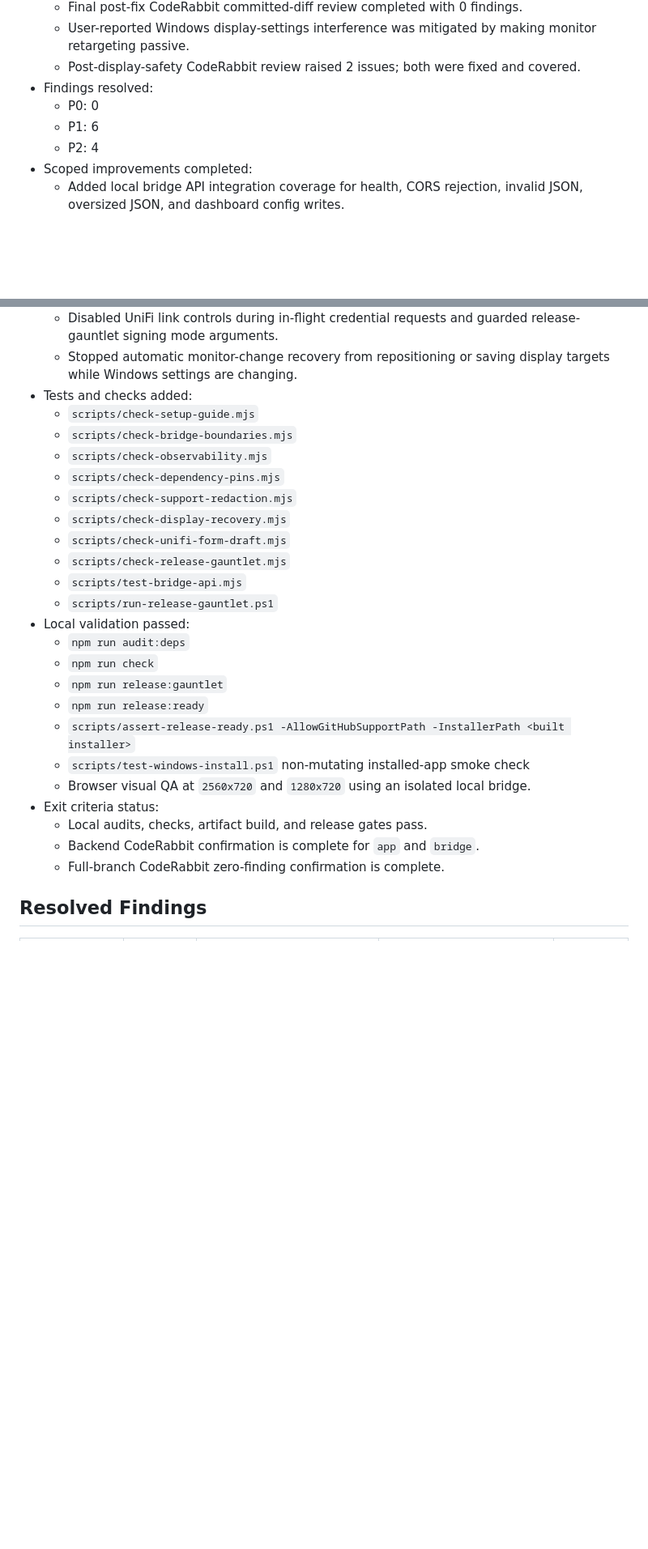
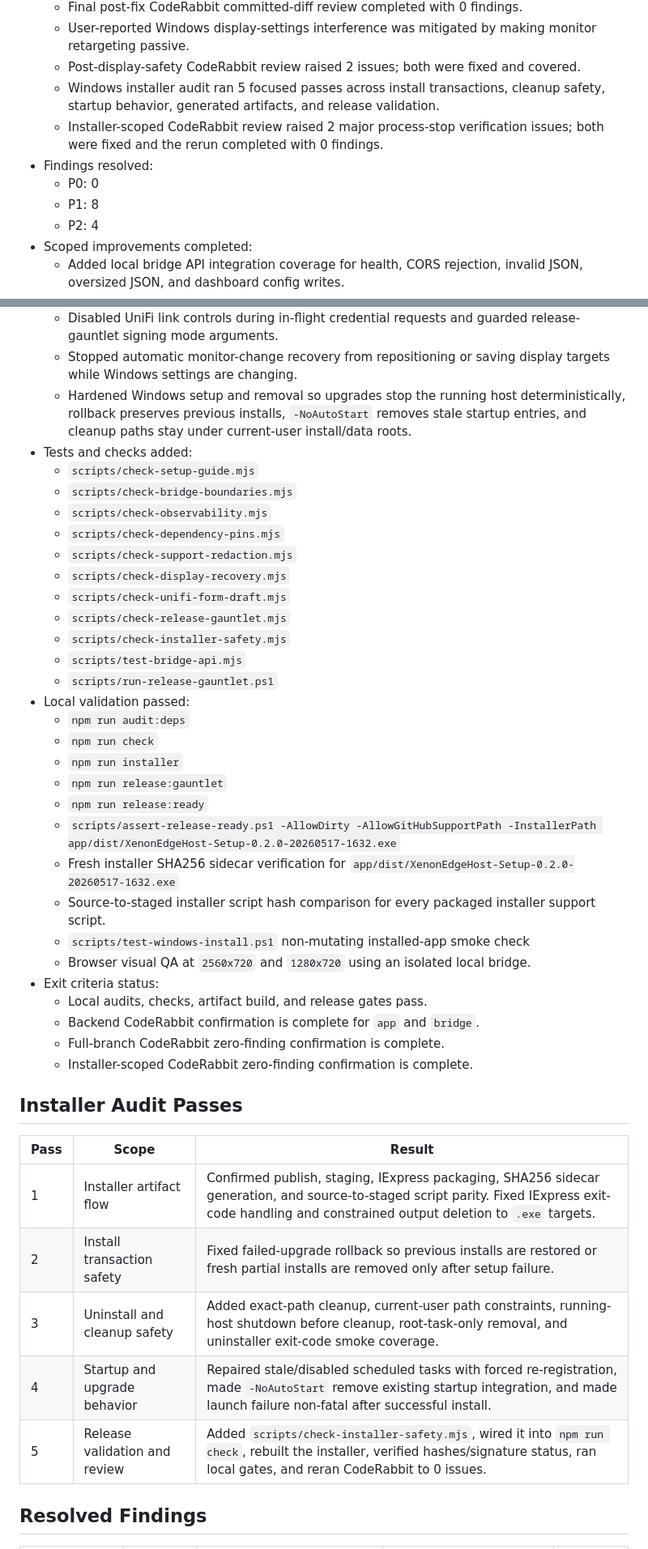
Before and after one commit to SilverFuel/xeneon-widgets, a Markdown page: RELEASE_READINESS.md, 2 parts joined by grey strips. Shown at 81% size. Rendered like a GitHub page; blank space fills up the shorter version.

Commit message:
docs(release): record installer audit

```diff
--- a/RELEASE_READINESS.md
+++ b/RELEASE_READINESS.md
@@ -19,9 +19,11 @@ Release-readiness pass run for the current 0.2.0 beta release branch.
   - Final post-fix CodeRabbit committed-diff review completed with 0 findings.
   - User-reported Windows display-settings interference was mitigated by making monitor retargeting passive.
   - Post-display-safety CodeRabbit review raised 2 issues; both were fixed and covered.
+  - Windows installer audit ran 5 focused passes across install transactions, cleanup safety, startup behavior, generated artifacts, and release validation.
+  - Installer-scoped CodeRabbit review raised 2 major process-stop verification issues; both were fixed and the rerun completed with 0 findings.
 - Findings resolved:
   - P0: 0
-  - P1: 6
+  - P1: 8
   - P2: 4
 - Scoped improvements completed:
   - Added local bridge API integration coverage for health, CORS rejection, invalid JSON, oversized JSON, and dashboard config writes.
@@ -32,6 +34,7 @@ Release-readiness pass run for the current 0.2.0 beta release branch.
   - Fixed UniFi credential entry so detected-console refreshes do not interrupt username or password typing.
   - Disabled UniFi link controls during in-flight credential requests and guarded release-gauntlet signing mode arguments.
   - Stopped automatic monitor-change recovery from repositioning or saving display targets while Windows settings are changing.
+  - Hardened Windows setup and removal so upgrades stop the running host deterministically, rollback preserves previous installs, `-NoAutoStart` removes stale startup entries, and cleanup paths stay under current-user install/data roots.
 - Tests and checks added:
   - `scripts/check-setup-guide.mjs`
   - `scripts/check-bridge-boundaries.mjs`
@@ -41,20 +44,35 @@ Release-readiness pass run for the current 0.2.0 beta release branch.
   - `scripts/check-display-recovery.mjs`
   - `scripts/check-unifi-form-draft.mjs`
   - `scripts/check-release-gauntlet.mjs`
+  - `scripts/check-installer-safety.mjs`
   - `scripts/test-bridge-api.mjs`
   - `scripts/run-release-gauntlet.ps1`
 - Local validation passed:
   - `npm run audit:deps`
   - `npm run check`
+  - `npm run installer`
   - `npm run release:gauntlet`
   - `npm run release:ready`
-  - `scripts/assert-release-ready.ps1 -AllowGitHubSupportPath -InstallerPath <built installer>`
+  - `scripts/assert-release-ready.ps1 -AllowDirty -AllowGitHubSupportPath -InstallerPath app/dist/XenonEdgeHost-Setup-0.2.0-20260517-1632.exe`
+  - Fresh installer SHA256 sidecar verification for `app/dist/XenonEdgeHost-Setup-0.2.0-20260517-1632.exe`
+  - Source-to-staged installer script hash comparison for every packaged installer support script.
   - `scripts/test-windows-install.ps1` non-mutating installed-app smoke check
   - Browser visual QA at `2560x720` and `1280x720` using an isolated local bridge.
 - Exit criteria status:
   - Local audits, checks, artifact build, and release gates pass.
   - Backend CodeRabbit confirmation is complete for `app` and `bridge`.
   - Full-branch CodeRabbit zero-finding confirmation is complete.
+  - Installer-scoped CodeRabbit zero-finding confirmation is complete.
+
+## Installer Audit Passes
+
+| Pass | Scope | Result |
+| --- | --- | --- |
+| 1 | Installer artifact flow | Confirmed publish, staging, IExpress packaging, SHA256 sidecar generation, and source-to-staged script parity. Fixed IExpress exit-code handling and constrained output deletion to `.exe` targets. |
+| 2 | Install transaction safety | Fixed failed-upgrade rollback so previous installs are restored or fresh partial installs are removed only after setup failure. |
+| 3 | Uninstall and cleanup safety | Added exact-path cleanup, current-user path constraints, running-host shutdown before cleanup, root-task-only removal, and uninstaller exit-code smoke coverage. |
+| 4 | Startup and upgrade behavior | Repaired stale/disabled scheduled tasks with forced re-registration, made `-NoAutoStart` remove existing startup integration, and made launch failure non-fatal after successful install. |
+| 5 | Release validation and review | Added `scripts/check-installer-safety.mjs`, wired it into `npm run check`, rebuilt the installer, verified hashes/signature status, ran local gates, and reran CodeRabbit to 0 issues. |
 
 ## Resolved Findings
 
```
Also changed, not shown: other parts of RELEASE_READINESS.md (+6 -3 lines), CHANGELOG.md (+1 -0 lines).
